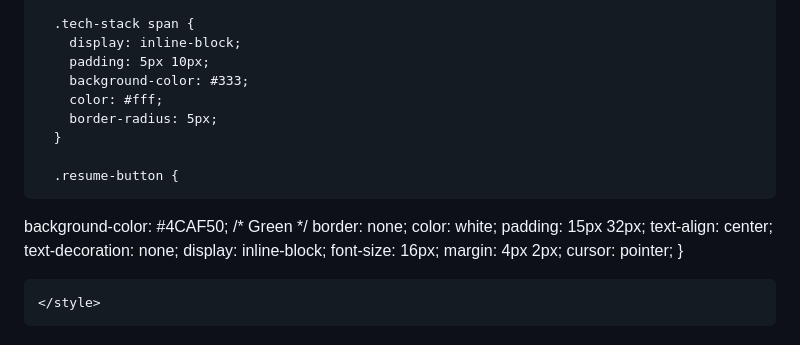
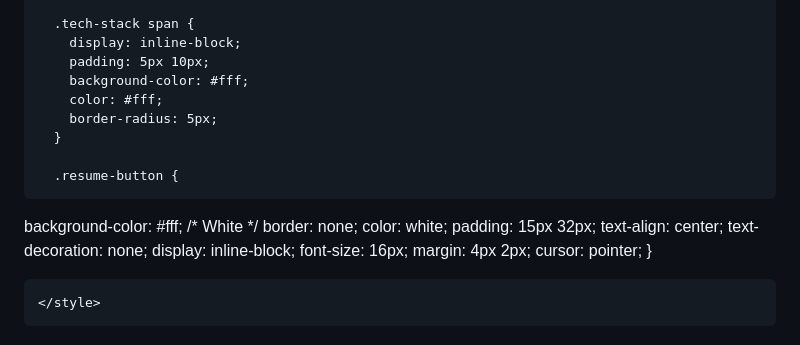
Before and after one commit to Ashwini-abc/Ashwini-abc, a Markdown page: README.md, the part around the change printed below. Rendered like a GitHub page.

```diff
--- a/README.md
+++ b/README.md
@@ -38,13 +38,13 @@
       .tech-stack span {
         display: inline-block;
         padding: 5px 10px;
-        background-color: #333;
+        background-color: #fff;
         color: #fff;
         border-radius: 5px;
       }
 
       .resume-button {
-  background-color: #4CAF50; /* Green */
+  background-color: #fff; /* White */
   border: none;
   color: white;
   padding: 15px 32px;
```
Also changed, not shown: other parts of README.md (+13 -6 lines).
